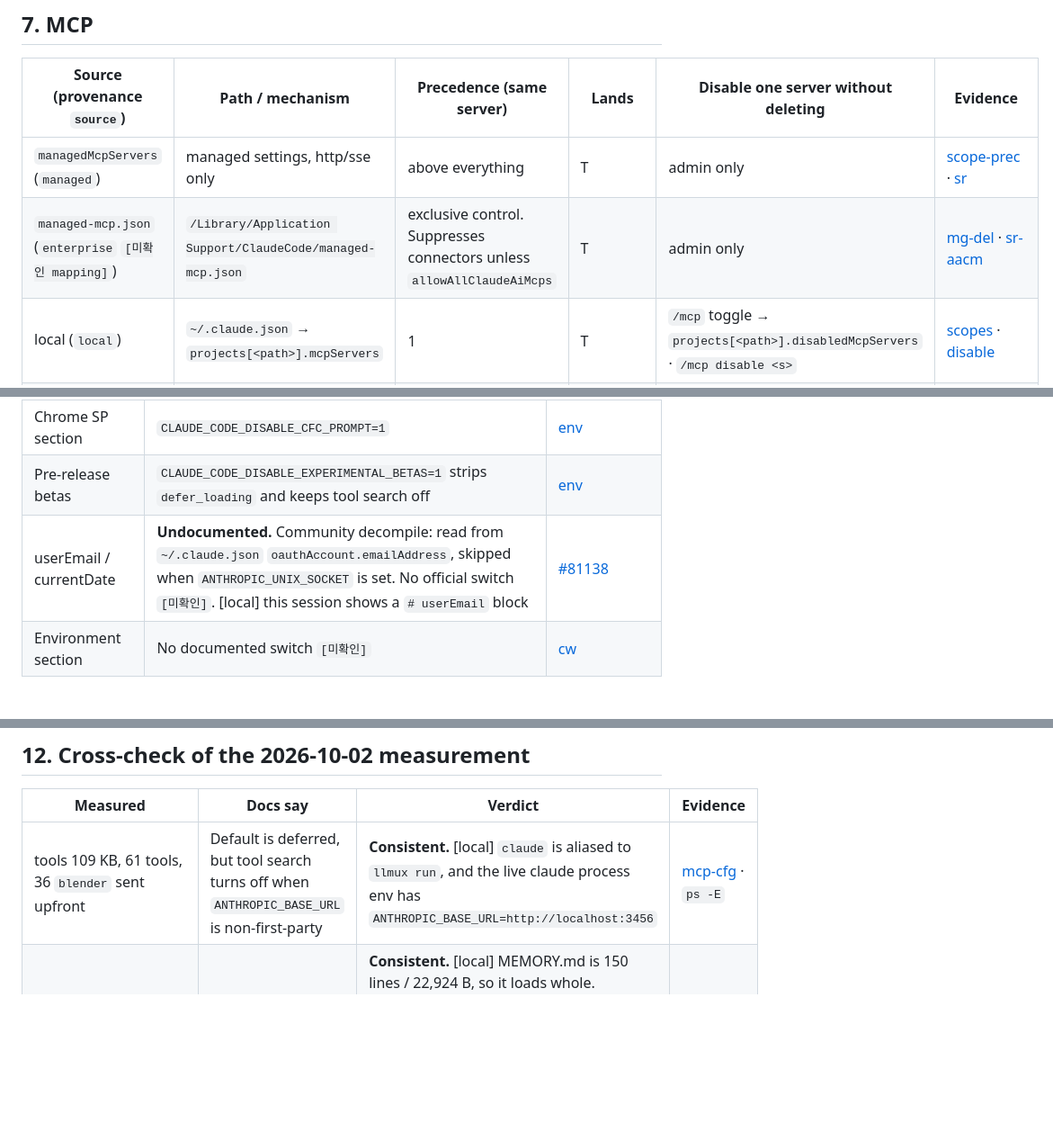
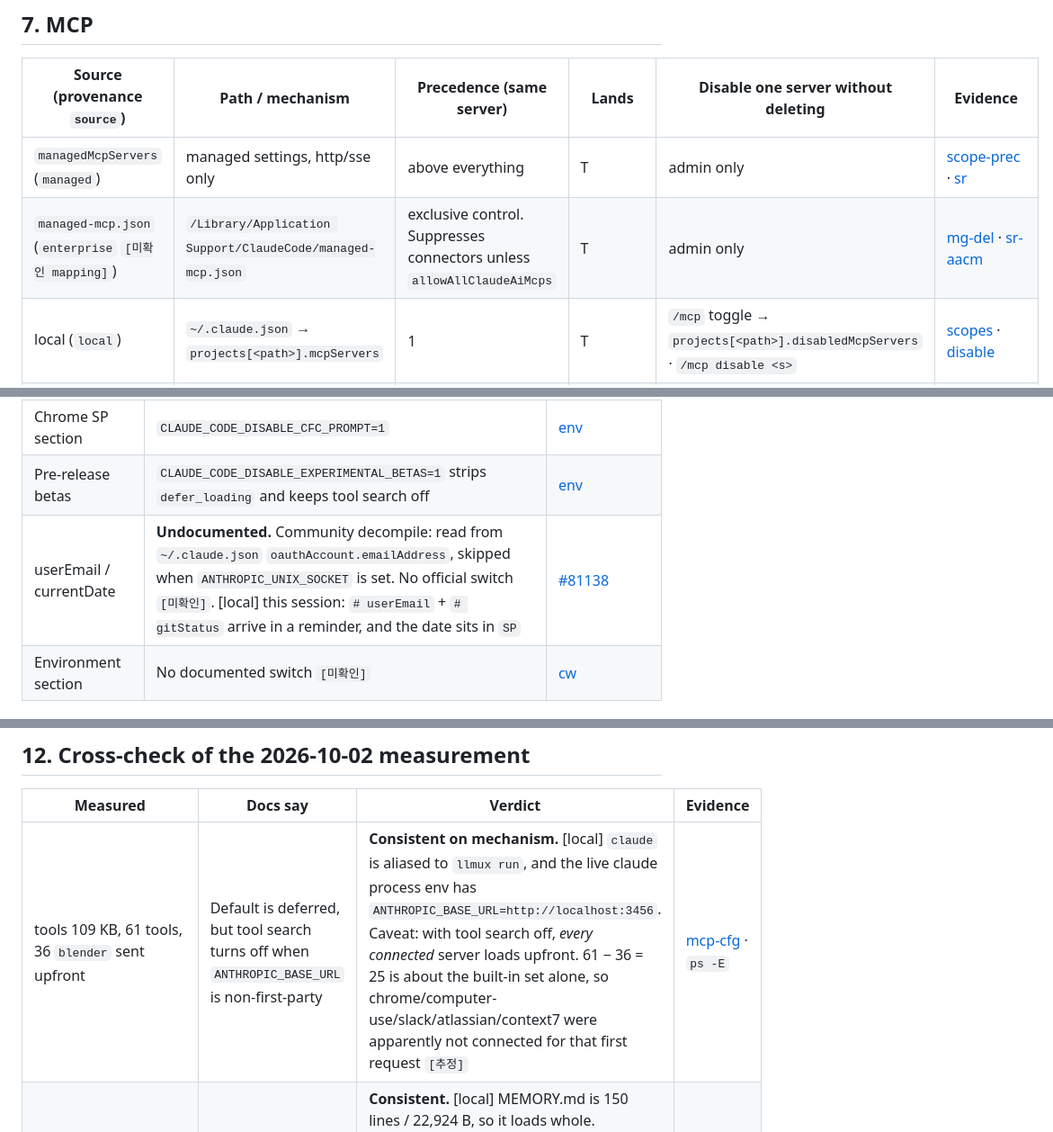
Before and after one commit to 2lab-ai/harn, a Markdown page: .prd/research/01-claude-code-loading-rules.md, 3 parts joined by grey strips. Shown at 90% size. GitHub-like rendering; blank space fills up the shorter version.

```diff
--- a/.prd/research/01-claude-code-loading-rules.md
+++ b/.prd/research/01-claude-code-loading-rules.md
@@ -139,7 +139,7 @@ The 2026-10-02 capture places SessionStart output (3.4 KB) in `R1`.
 | Source (provenance `source`) | Path / mechanism | Precedence (same server) | Lands | Disable one server without deleting | Evidence |
 |---|---|---|---|---|---|
 | `managedMcpServers` (`managed`) | managed settings, http/sse only | above everything | T | admin only | [scope-prec][mcp-prec] · [sr][sr-mcp] |
-| `managed-mcp.json` (`enterprise` `[미확인 mapping]`) | `/Library/Application Support/ClaudeCode/managed-mcp.json` | exclusive control. Suppresses connectors unless `allowAllClaudeAiMcps` | T | admin only | [mg-del][mg-del] · [sr-aacm][sr-mcp] |
+| `managed-mcp.json` (`enterprise` `[미확인 mapping]`) | `/Library/Application Support/ClaudeCode/managed-mcp.json` | exclusive control. Suppresses connectors unless `allowAllClaudeAiMcps` | T | admin only | [mg-del][mg-del] · [sr-aacm][sr-aacm] |
 | local (`local`) | `~/.claude.json` → `projects[<path>].mcpServers` | 1 | T | `/mcp` toggle → `projects[<path>].disabledMcpServers` · `/mcp disable <s>` | [scopes][mcp-scope] · [disable][mcp-dis] |
 | project (`project`) | `.mcp.json` at the project root | 2. Needs approval | T | `disabledMcpjsonServers` (wins over the enable keys) | [sr-mcp][sr-mcp] |
 | user (`user`) | `~/.claude.json` → `mcpServers` | 3 | T | `/mcp` toggle | [scopes][mcp-scope] |
@@ -190,7 +191,7 @@ The 2026-10-02 capture places SessionStart output (3.4 KB) in `R1`.
 | Skill list, file-change notes, todo nudges | `CLAUDE_CODE_DISABLE_ATTACHMENTS=1` (as of 2.1.290 project/local settings can't set it) | [sdk-off][sdk-off] · [CHANGELOG][cl] |
 | Chrome SP section | `CLAUDE_CODE_DISABLE_CFC_PROMPT=1` | [env][env] |
 | Pre-release betas | `CLAUDE_CODE_DISABLE_EXPERIMENTAL_BETAS=1` strips `defer_loading` and keeps tool search off | [env][env] |
-| userEmail / currentDate | **Undocumented.** Community decompile: read from `~/.claude.json` `oauthAccount.emailAddress`, skipped when `ANTHROPIC_UNIX_SOCKET` is set. No official switch `[미확인]`. [local] this session shows a `# userEmail` block | [#81138][i81138] |
+| userEmail / currentDate | **Undocumented.** Community decompile: read from `~/.claude.json` `oauthAccount.emailAddress`, skipped when `ANTHROPIC_UNIX_SOCKET` is set. No official switch `[미확인]`. [local] this session: `# userEmail` + `# gitStatus` arrive in a reminder, and the date sits in `SP` | [#81138][i81138] |
 | Environment section | No documented switch `[미확인]` | [cw][cw] |
 
 ## 11. Inspection surfaces already in Claude Code
@@ -212,7 +213,7 @@ The 2026-10-02 capture places SessionStart output (3.4 KB) in `R1`.
 
 | Measured | Docs say | Verdict | Evidence |
 |---|---|---|---|
-| tools 109 KB, 61 tools, 36 `blender` sent upfront | Default is deferred, but tool search turns off when `ANTHROPIC_BASE_URL` is non-first-party | **Consistent.** [local] `claude` is aliased to `llmux run`, and the live claude process env has `ANTHROPIC_BASE_URL=http://localhost:3456` | [mcp-cfg][mcp-cfg] · `ps -E` |
+| tools 109 KB, 61 tools, 36 `blender` sent upfront | Default is deferred, but tool search turns off when `ANTHROPIC_BASE_URL` is non-first-party | **Consistent on mechanism.** [local] `claude` is aliased to `llmux run`, and the live claude process env has `ANTHROPIC_BASE_URL=http://localhost:3456`. Caveat: with tool search off, *every connected* server loads upfront. 61 − 36 = 25 is about the built-in set alone, so chrome/computer-use/slack/atlassian/context7 were apparently not connected for that first request `[추정]` | [mcp-cfg][mcp-cfg] · `ps -E` |
 | messages[0] CLAUDE.md+MEMORY 45.9 KB | MEMORY.md is cut at 200 lines/25 KB | **Consistent.** [local] MEMORY.md is 150 lines / 22,924 B, so it loads whole. CLAUDE.md chain: 6,728 + `@rules/DEV.md` 8,608 + `@rules/PRINCIPLES.md` 4,440 + `~/.claude/CLAUDE.md` 634 = 20,410 B. Total ≈ 43.3 KB + wrappers. Sizes are from 10-13, not 10-02 | `wc -c` |
 | userEmail/gitStatus 3.5 KB | git snapshot documented. userEmail not documented | partial | [sr-git][sr-git] · [#81138][i81138] |
 | attribution 0.6 KB | documented reminder | consistent | [sdk-rem][sdk-rem] |
```
Also changed, not shown: other parts of .prd/research/01-claude-code-loading-rules.md (+13 -11 lines), .prd/research/02-codex-loading-rules.md (added, +244 -0 lines), .prd/research/03-prior-art-and-ux.md (+17 -17 lines).
